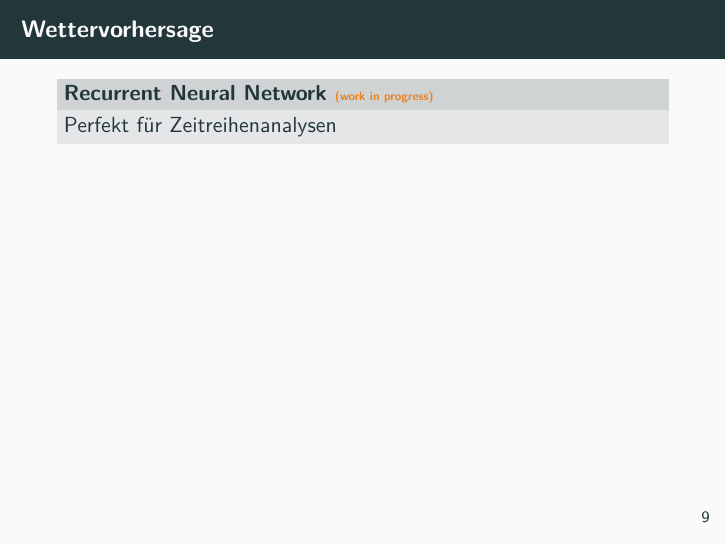
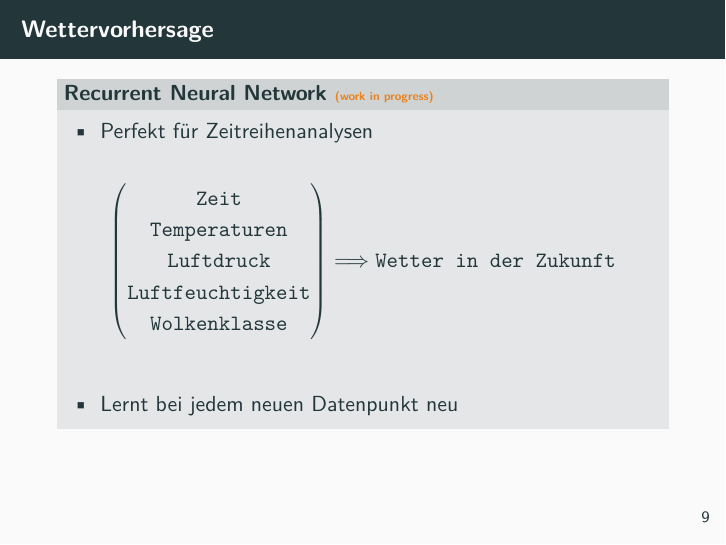
Before and after one commit to nbiederbeck/masterpraktikum, LaTeX slides (00-Mikroprozessor/slides/main.tex, which reads 00-Mikroprozessor/slides/content/vorhersage.tex): page 11 of 12. Compiled offline with pdfLaTeX.

Commit message:
equation example rnn

```diff
--- a/00-Mikroprozessor/slides/content/vorhersage.tex
+++ b/00-Mikroprozessor/slides/content/vorhersage.tex
@@ -1,5 +1,20 @@
 \begin{frame}[t]{Wettervorhersage}
   \begin{block}{Recurrent Neural Network \tiny\alert{(work in progress)}}
-    Perfekt für Zeitreihenanalysen
+    \begin{itemize}
+      \item Perfekt für Zeitreihenanalysen
+    \end{itemize}
+    \begin{align*}
+      \left(\begin{matrix}
+          \texttt{Zeit} \\
+          \texttt{Temperaturen} \\
+          \texttt{Luftdruck} \\
+          \texttt{Luftfeuchtigkeit} \\
+          \texttt{Wolkenklasse} \\
+      \end{matrix}\right)
+      \Longrightarrow \texttt{Wetter in der Zukunft}
+    \end{align*}
+    \begin{itemize}
+      \item Lernt bei jedem neuen Datenpunkt neu
+    \end{itemize}
   \end{block}
 \end{frame}
```
